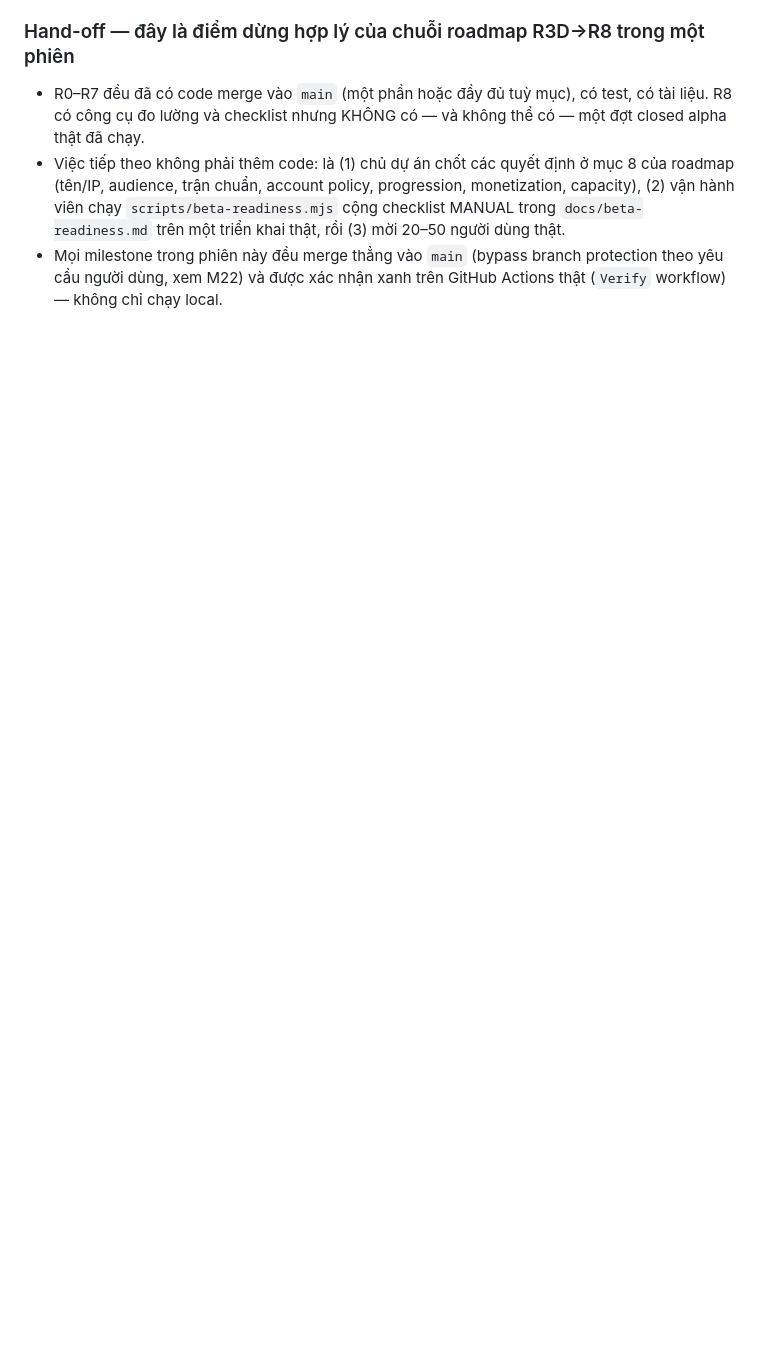
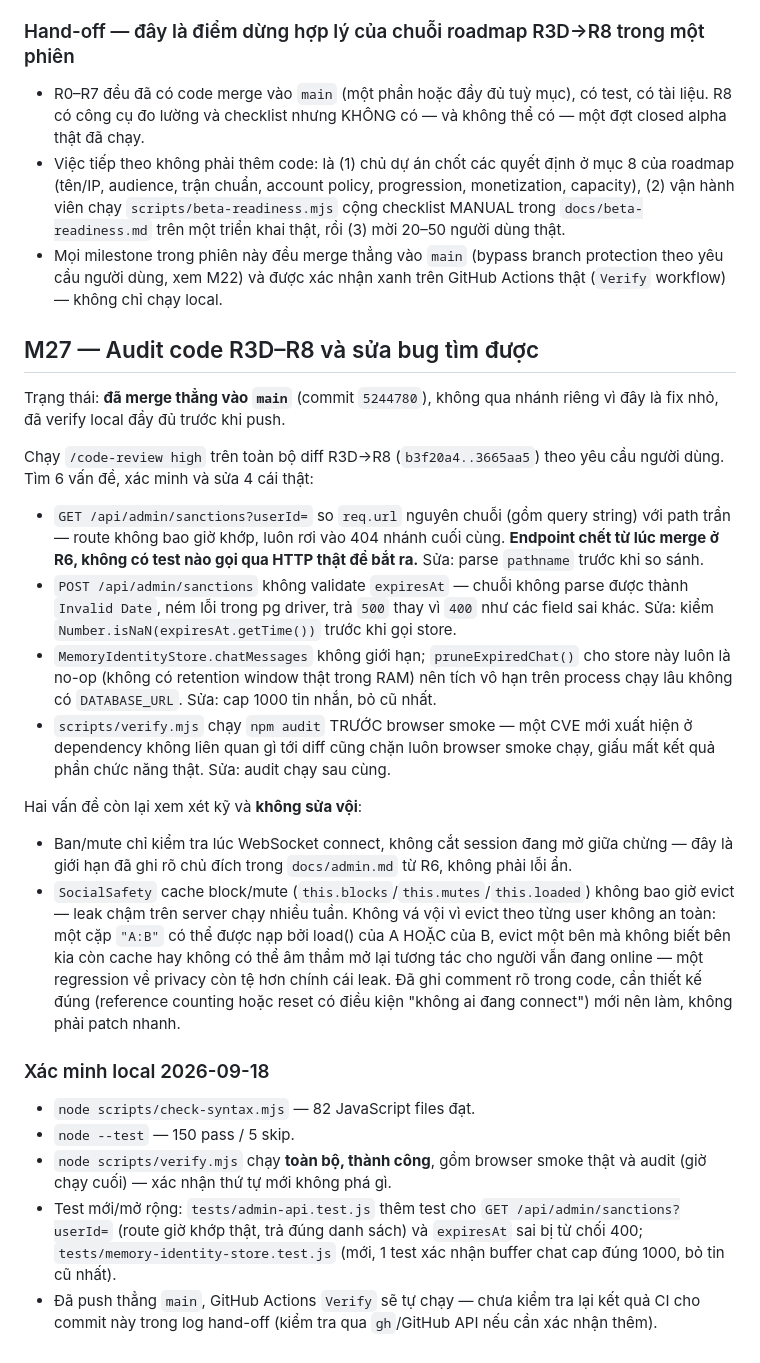
Before and after one commit to quyenanh198/Gunny, a Markdown page: HANDOFF.md, the part around the change. Drawn GitHub-style; blank space fills up the shorter version.

Commit message:
docs: log R3D-R8 audit and bug fixes in HANDOFF (M27)

```diff
--- a/HANDOFF.md
+++ b/HANDOFF.md
@@ -707,3 +707,27 @@ Trạng thái: **một phần, hoàn thành local; chờ CI/merge**. R8 về b
 - R0–R7 đều đã có code merge vào `main` (một phần hoặc đầy đủ tuỳ mục), có test, có tài liệu. R8 có công cụ đo lường và checklist nhưng KHÔNG có — và không thể có — một đợt closed alpha thật đã chạy.
 - Việc tiếp theo không phải thêm code: là (1) chủ dự án chốt các quyết định ở mục 8 của roadmap (tên/IP, audience, trận chuẩn, account policy, progression, monetization, capacity), (2) vận hành viên chạy `scripts/beta-readiness.mjs` cộng checklist MANUAL trong `docs/beta-readiness.md` trên một triển khai thật, rồi (3) mời 20–50 người dùng thật.
 - Mọi milestone trong phiên này đều merge thẳng vào `main` (bypass branch protection theo yêu cầu người dùng, xem M22) và được xác nhận xanh trên GitHub Actions thật (`Verify` workflow) — không chỉ chạy local.
+
+## M27 — Audit code R3D–R8 và sửa bug tìm được
+
+Trạng thái: **đã merge thẳng vào `main`** (commit `5244780`), không qua nhánh riêng vì đây là fix nhỏ, đã verify local đầy đủ trước khi push.
+
+Chạy `/code-review high` trên toàn bộ diff R3D→R8 (`b3f20a4..3665aa5`) theo yêu cầu người dùng. Tìm 6 vấn đề, xác minh và sửa 4 cái thật:
+
+- `GET /api/admin/sanctions?userId=` so `req.url` nguyên chuỗi (gồm query string) với path trần — route không bao giờ khớp, luôn rơi vào 404 nhánh cuối cùng. **Endpoint chết từ lúc merge ở R6, không có test nào gọi qua HTTP thật để bắt ra.** Sửa: parse `pathname` trước khi so sánh.
+- `POST /api/admin/sanctions` không validate `expiresAt` — chuỗi không parse được thành `Invalid Date`, ném lỗi trong pg driver, trả `500` thay vì `400` như các field sai khác. Sửa: kiểm `Number.isNaN(expiresAt.getTime())` trước khi gọi store.
+- `MemoryIdentityStore.chatMessages` không giới hạn; `pruneExpiredChat()` cho store này luôn là no-op (không có retention window thật trong RAM) nên tích vô hạn trên process chạy lâu không có `DATABASE_URL`. Sửa: cap 1000 tin nhắn, bỏ cũ nhất.
+- `scripts/verify.mjs` chạy `npm audit` TRƯỚC browser smoke — một CVE mới xuất hiện ở dependency không liên quan gì tới diff cũng chặn luôn browser smoke chạy, giấu mất kết quả phần chức năng thật. Sửa: audit chạy sau cùng.
+
+Hai vấn đề còn lại xem xét kỹ và **không sửa vội**:
+
+- Ban/mute chỉ kiểm tra lúc WebSocket connect, không cắt session đang mở giữa chừng — đây là giới hạn đã ghi rõ chủ đích trong `docs/admin.md` từ R6, không phải lỗi ẩn.
+- `SocialSafety` cache block/mute (`this.blocks`/`this.mutes`/`this.loaded`) không bao giờ evict — leak chậm trên server chạy nhiều tuần. Không vá vội vì evict theo từng user không an toàn: một cặp `"A:B"` có thể được nạp bởi load() của A HOẶC của B, evict một bên mà không biết bên kia còn cache hay không có thể âm thầm mở lại tương tác cho người vẫn đang online — một regression về privacy còn tệ hơn chính cái leak. Đã ghi comment rõ trong code, cần thiết kế đúng (reference counting hoặc reset có điều kiện "không ai đang connect") mới nên làm, không phải patch nhanh.
+
+### Xác minh local 2026-09-18
+
+- `node scripts/check-syntax.mjs` — 82 JavaScript files đạt.
+- `node --test` — 150 pass / 5 skip.
+- `node scripts/verify.mjs` chạy **toàn bộ, thành công**, gồm browser smoke thật và audit (giờ chạy cuối) — xác nhận thứ tự mới không phá gì.
+- Test mới/mở rộng: `tests/admin-api.test.js` thêm test cho `GET /api/admin/sanctions?userId=` (route giờ khớp thật, trả đúng danh sách) và `expiresAt` sai bị từ chối 400; `tests/memory-identity-store.test.js` (mới, 1 test xác nhận buffer chat cap đúng 1000, bỏ tin cũ nhất).
+- Đã push thẳng `main`, GitHub Actions `Verify` sẽ tự chạy — chưa kiểm tra lại kết quả CI cho commit này trong log hand-off (kiểm tra qua `gh`/GitHub API nếu cần xác nhận thêm).
```
